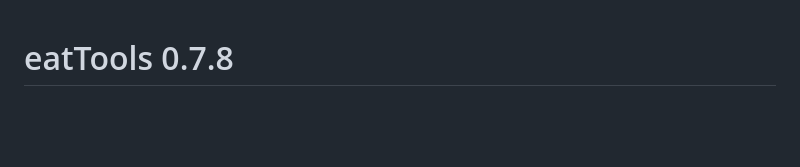
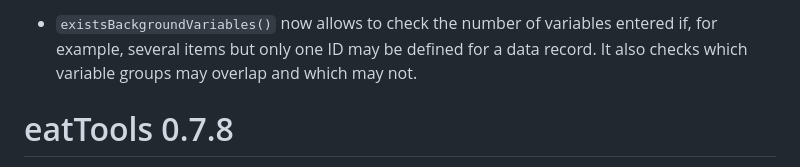
Before and after one commit to weirichs/eatTools, a Markdown page: NEWS.md, the part around the change. Drawn GitHub-style; blank space fills up the shorter version.

Commit message:
update news

```diff
--- a/NEWS.md
+++ b/NEWS.md
@@ -1,3 +1,5 @@
+* `existsBackgroundVariables()` now allows to check the number of variables entered if, for example, several items but only one ID may be defined for a data record. It also checks which variable groups may overlap and which may not.
+
 # eatTools 0.7.8
 
 * new function `cleanifyString()` removes non-alphanumeric characters and special characters from a string or factor variable
```
